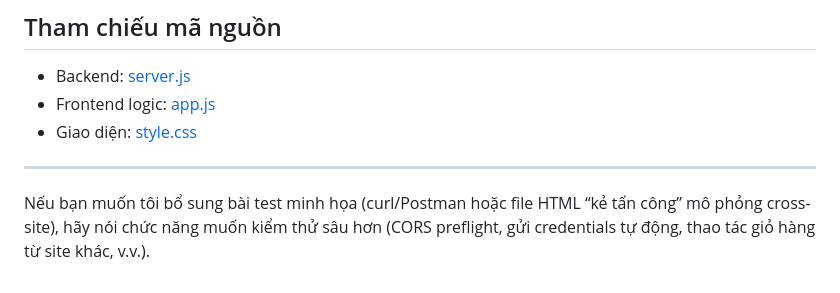
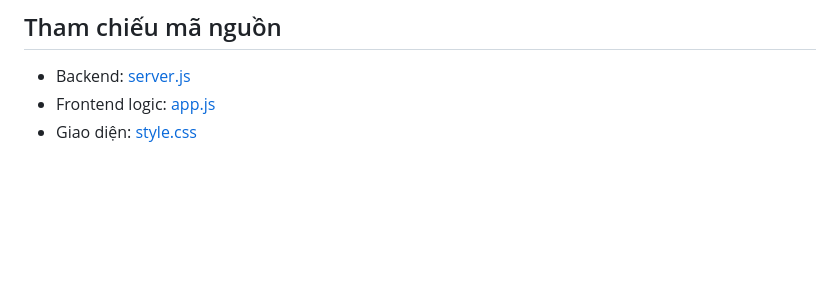
Before and after one commit to TrTam204/Test_CK, a Markdown page: README.md, the part around the change. Drawn GitHub-style; blank space fills up the shorter version.

Commit message:
change request from README
Removed a section asking for test demonstration requests.

```diff
--- a/README.md
+++ b/README.md
@@ -228,7 +228,3 @@ npx jest ../tests --runInBand
 - Backend: [server.js](file:///d:/A.monhoc/Test_CK/backend/server.js)
 - Frontend logic: [app.js](file:///d:/A.monhoc/Test_CK/frontend/app.js)
 - Giao diện: [style.css](file:///d:/A.monhoc/Test_CK/frontend/style.css)
-
----
-
-Nếu bạn muốn tôi bổ sung bài test minh họa (curl/Postman hoặc file HTML “kẻ tấn công” mô phỏng cross-site), hãy nói chức năng muốn kiểm thử sâu hơn (CORS preflight, gửi credentials tự động, thao tác giỏ hàng từ site khác, v.v.).
```
